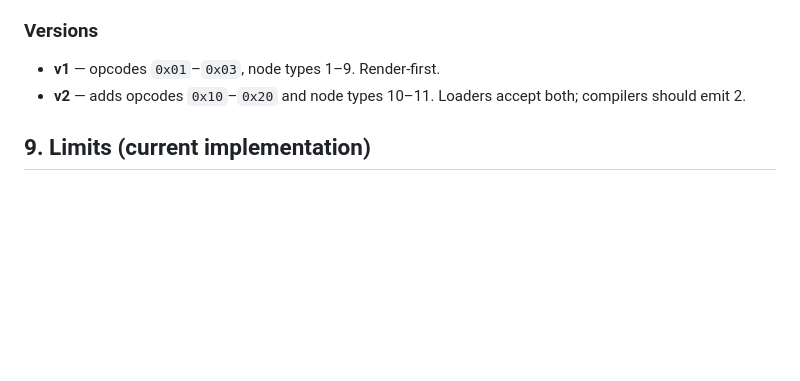
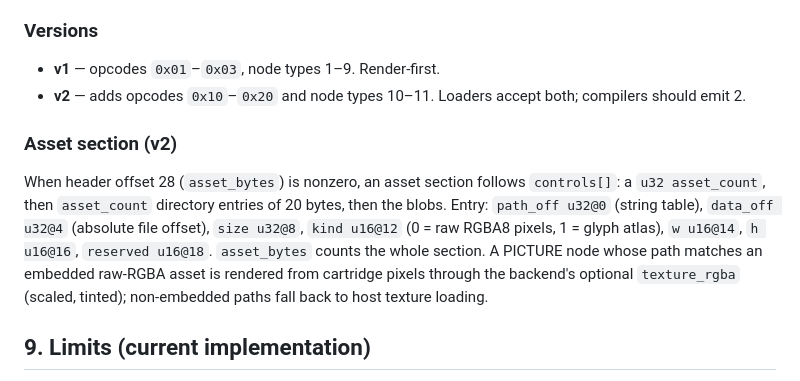
Before and after one commit to kryonlabs/ziran, a Markdown page: docs/KRB_FORMAT.md, the part around the change. Rendered like a GitHub page; blank space fills up the shorter version.

Commit message:
krb v2: embedded asset section + texture_rgba blit
Cartridges can now carry their pictures: a v2 asset section (header
offset 28 = asset_bytes) after controls[] holds a directory of
20-byte entries (path, absolute data offset, size, kind, w, h) plus
blobs. KrbAssetFind looks paths up; a PICTURE node whose path is
embedded renders from cartridge pixels through the new optional
KryBackend.texture_rgba (nearest-neighbor scaled, tint-modulated,
clipped) — kry_sw implements it, so krb-run, krb-web, and krb-sdl all
get embedded assets. Non-embedded paths still fall back to host
texture loading. kinds: 0 raw RGBA8, 1 reserved for the glyph atlas.

tests/krb_asset_test.c proves lookup + 2x2->8x8 scaled, tinted blit
with correct bounds; spec updated in KRB_FORMAT.md. k2b embedding of
decoded image files is the follow-up.

```diff
--- a/docs/KRB_FORMAT.md
+++ b/docs/KRB_FORMAT.md
@@ -196,6 +196,18 @@ Rules:
 - **v2** — adds opcodes `0x10`–`0x20` and node types 10–11. Loaders accept
   both; compilers should emit 2.
 
+### Asset section (v2)
+
+When header offset 28 (`asset_bytes`) is nonzero, an asset section follows
+`controls[]`: a `u32 asset_count`, then `asset_count` directory entries of
+20 bytes, then the blobs. Entry: `path_off u32@0` (string table),
+`data_off u32@4` (absolute file offset), `size u32@8`, `kind u16@12`
+(0 = raw RGBA8 pixels, 1 = glyph atlas), `w u16@14`, `h u16@16`,
+`reserved u16@18`. `asset_bytes` counts the whole section. A PICTURE node
+whose path matches an embedded raw-RGBA asset is rendered from cartridge
+pixels through the backend's optional `texture_rgba` (scaled, tinted);
+non-embedded paths fall back to host texture loading.
+
 ## 9. Limits (current implementation)
 
 256 nodes, 8 KiB strings, 32 imports, 128 controls, 32 host binds,
```
